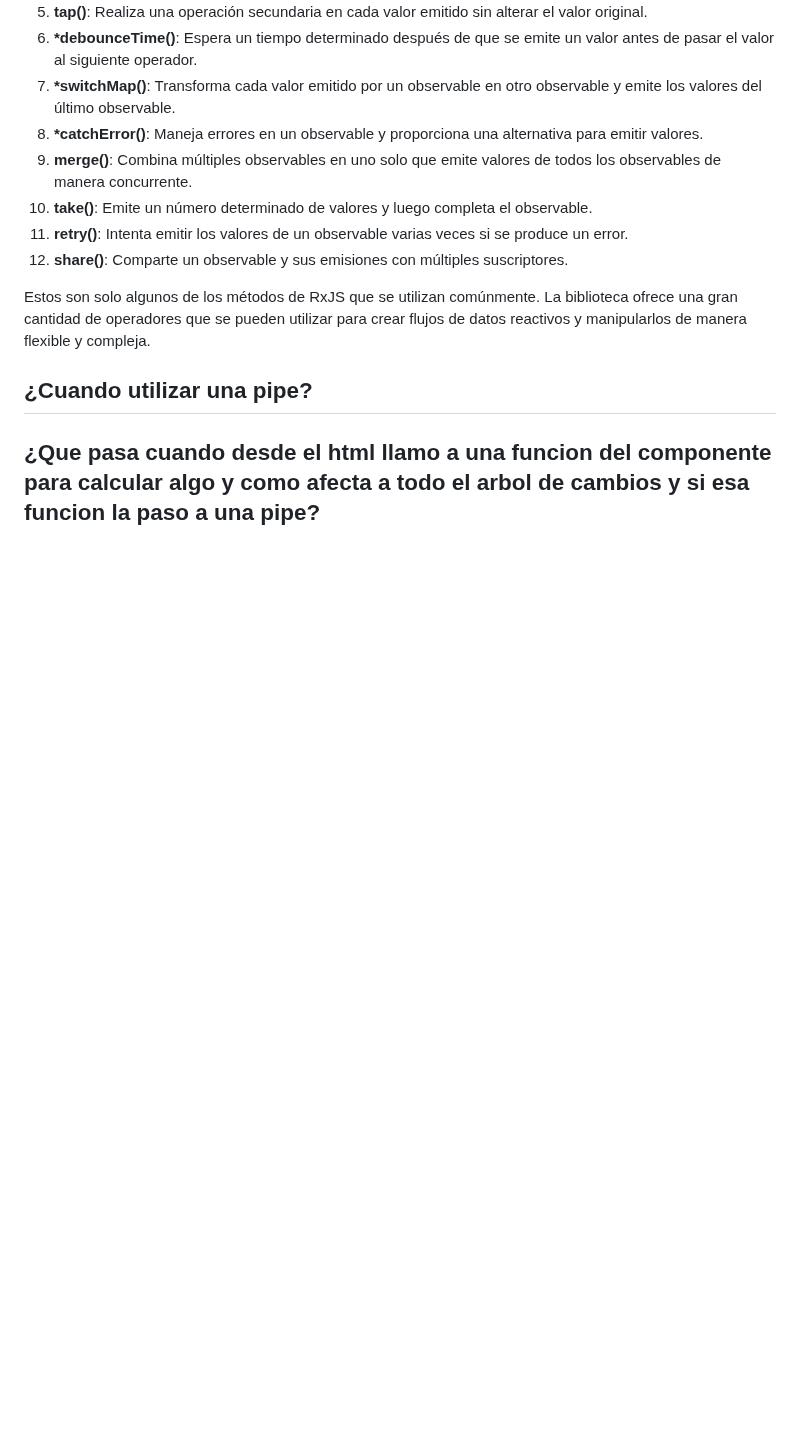
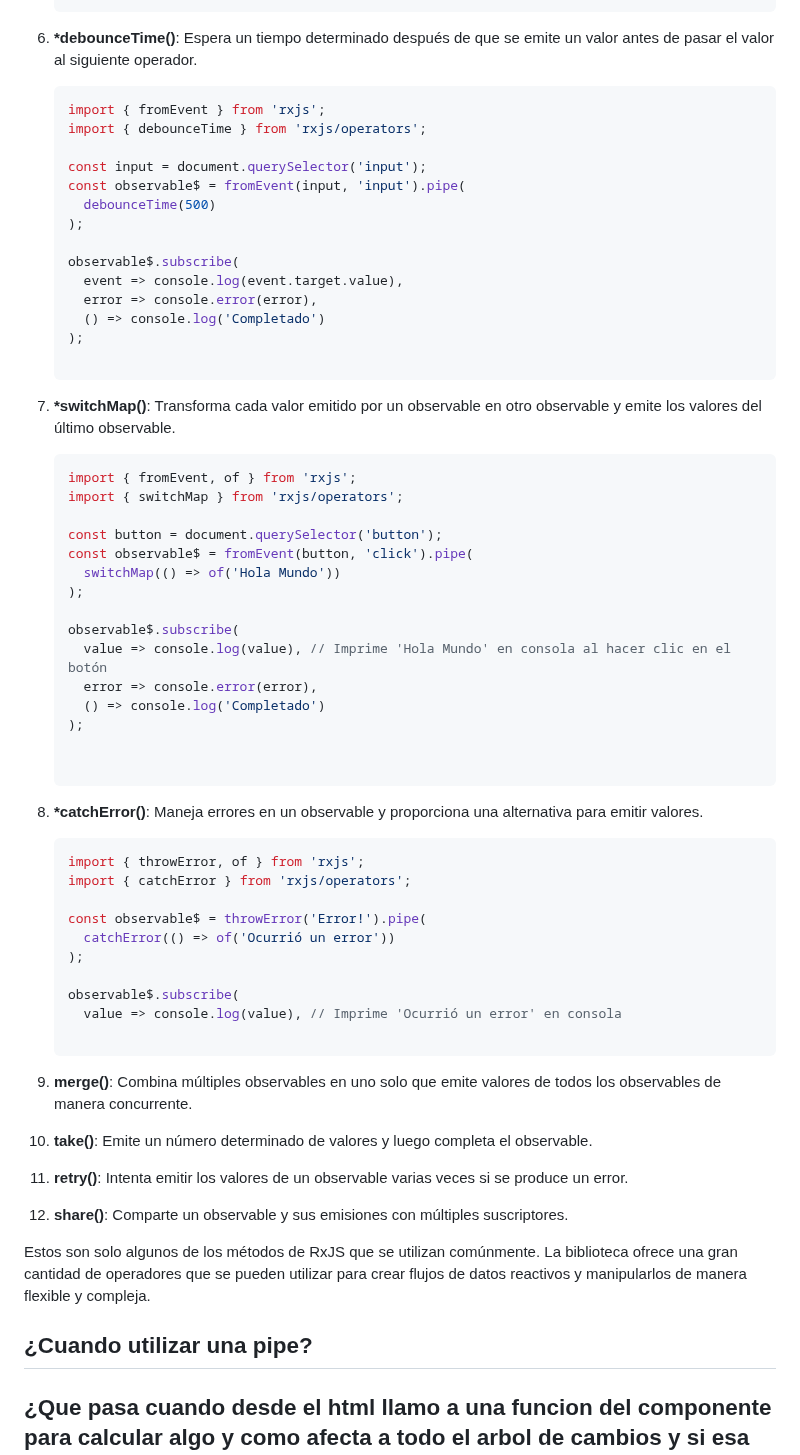
Before and after one commit to jairosanchezb94/blog-js, a Markdown page: content/blog/2023-04-19-preguntas-técnicas-frontend-developer.md, the part around one of its changes. Rendered like a GitHub page; blank space fills up the shorter version.

````diff
--- a/content/blog/2023-04-19-preguntas-técnicas-frontend-developer.md
+++ b/content/blog/2023-04-19-preguntas-técnicas-frontend-developer.md
@@ -306,6 +387,54 @@ RxJS es una biblioteca de programación reactiva para JavaScript que se utiliza
 6. **\*debounceTime()**: Espera un tiempo determinado después de que se emite un valor antes de pasar el valor al siguiente operador.
+
+   ```javascript
+   import { fromEvent } from 'rxjs';
+   import { debounceTime } from 'rxjs/operators';
+
+   const input = document.querySelector('input');
+   const observable$ = fromEvent(input, 'input').pipe(
+     debounceTime(500)
+   );
+
+   observable$.subscribe(
+     event => console.log(event.target.value),
+     error => console.error(error),
+     () => console.log('Completado')
+   );
+
+   ```
 7. **\*switchMap()**: Transforma cada valor emitido por un observable en otro observable y emite los valores del último observable.
+
+   ```javascript
+   import { fromEvent, of } from 'rxjs';
+   import { switchMap } from 'rxjs/operators';
+
+   const button = document.querySelector('button');
+   const observable$ = fromEvent(button, 'click').pipe(
+     switchMap(() => of('Hola Mundo'))
+   );
+
+   observable$.subscribe(
+     value => console.log(value), // Imprime 'Hola Mundo' en consola al hacer clic en el botón
+     error => console.error(error),
+     () => console.log('Completado')
+   );
+
+
+   ```
 8. **\*catchError()**: Maneja errores en un observable y proporciona una alternativa para emitir valores.
+
+   ```javascript
+   import { throwError, of } from 'rxjs';
+   import { catchError } from 'rxjs/operators';
+
+   const observable$ = throwError('Error!').pipe(
+     catchError(() => of('Ocurrió un error'))
+   );
+
+   observable$.subscribe(
+     value => console.log(value), // Imprime 'Ocurrió un error' en consola
+
+   ```
 9. **merge()**: Combina múltiples observables en uno solo que emite valores de todos los observables de manera concurrente.
 10. **take()**: Emite un número determinado de valores y luego completa el observable.
 11. **retry()**: Intenta emitir los valores de un observable varias veces si se produce un error.
````
Also changed, not shown: other parts of content/blog/2023-04-19-preguntas-técnicas-frontend-developer.md (+91 -16 lines).
